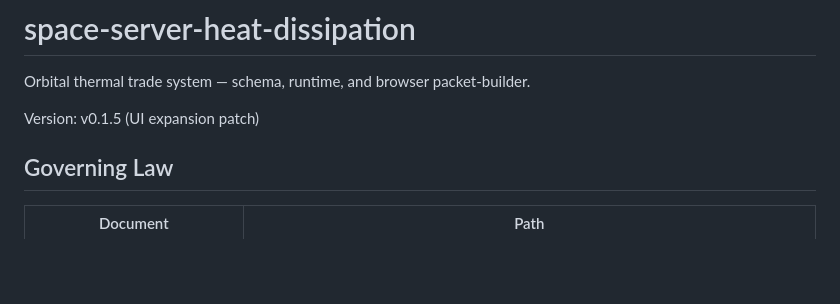
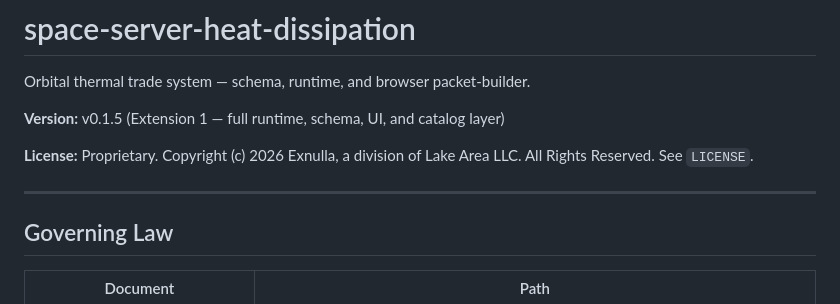
Before and after one commit to Thesis-Web/space-server-heat-dissipation, a Markdown page: README.md, the part around one of its changes. Rendered like a GitHub page; blank space fills up the shorter version.

```diff
--- a/README.md
+++ b/README.md
@@ -2,7 +2,11 @@
 
 Orbital thermal trade system — schema, runtime, and browser packet-builder.
 
-Version: v0.1.5 (UI expansion patch)
+**Version:** v0.1.5 (Extension 1 — full runtime, schema, UI, and catalog layer)
+
+**License:** Proprietary. Copyright (c) 2026 Exnulla, a division of Lake Area LLC. All Rights Reserved. See `LICENSE`.
+
+---
 
 ## Governing Law
 
```
Also changed, not shown: other parts of README.md (+141 -35 lines).
